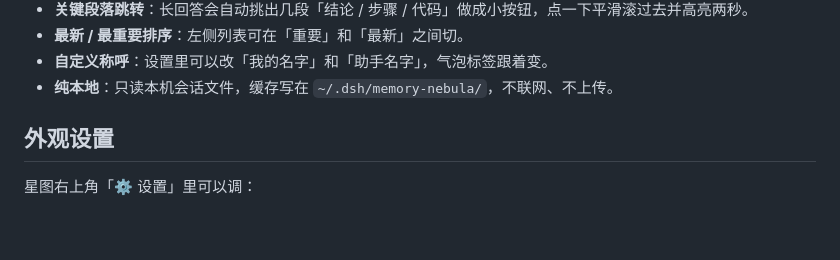
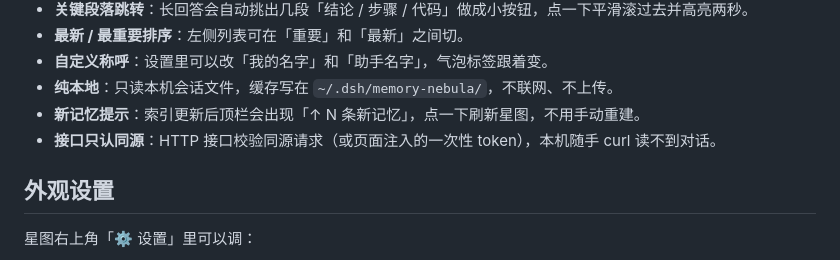
Before and after one commit to yhx19960607-max/dsh-memory-nebula, a Markdown page: docs/DETAIL.md, the part around the change. Rendered like a GitHub page; blank space fills up the shorter version.

```diff
--- a/docs/DETAIL.md
+++ b/docs/DETAIL.md
@@ -16,6 +16,8 @@
 - **最新 / 最重要排序**：左侧列表可在「重要」和「最新」之间切。
 - **自定义称呼**：设置里可以改「我的名字」和「助手名字」，气泡标签跟着变。
 - **纯本地**：只读本机会话文件，缓存写在 `~/.dsh/memory-nebula/`，不联网、不上传。
+- **新记忆提示**：索引更新后顶栏会出现「↑ N 条新记忆」，点一下刷新星图，不用手动重建。
+- **接口只认同源**：HTTP 接口校验同源请求（或页面注入的一次性 token），本机随手 curl 读不到对话。
 
 ## 外观设置
 
```
Also changed, not shown: CHANGELOG.md (added, +19 -0 lines), README.md (+1 -0 lines), docs/settings.png, 5 other files.
